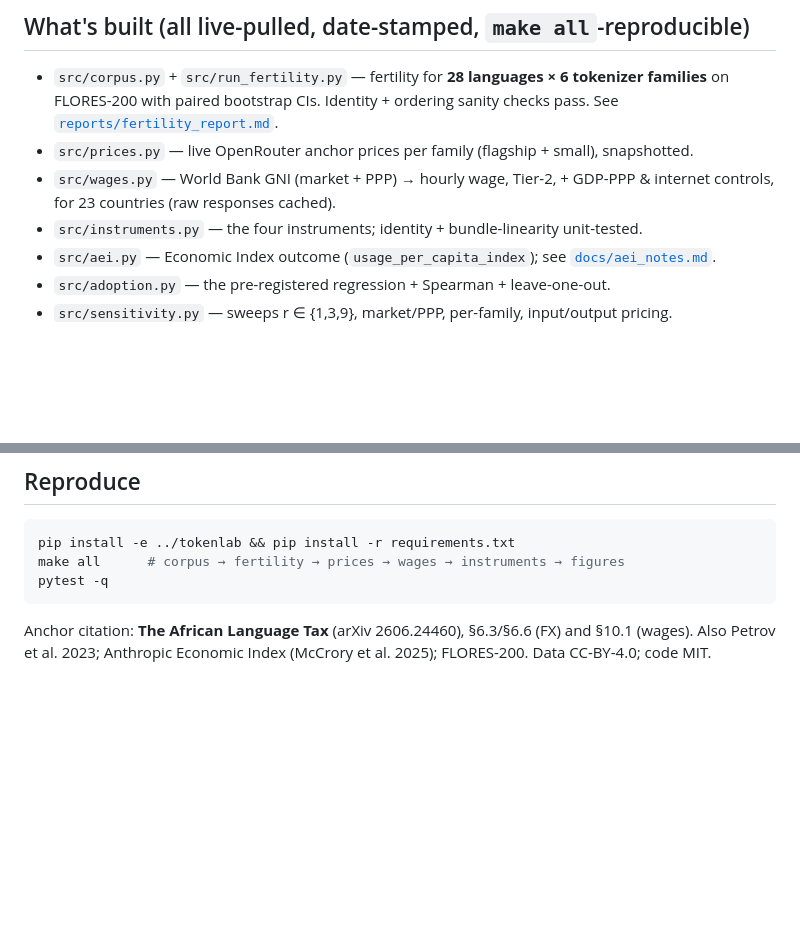
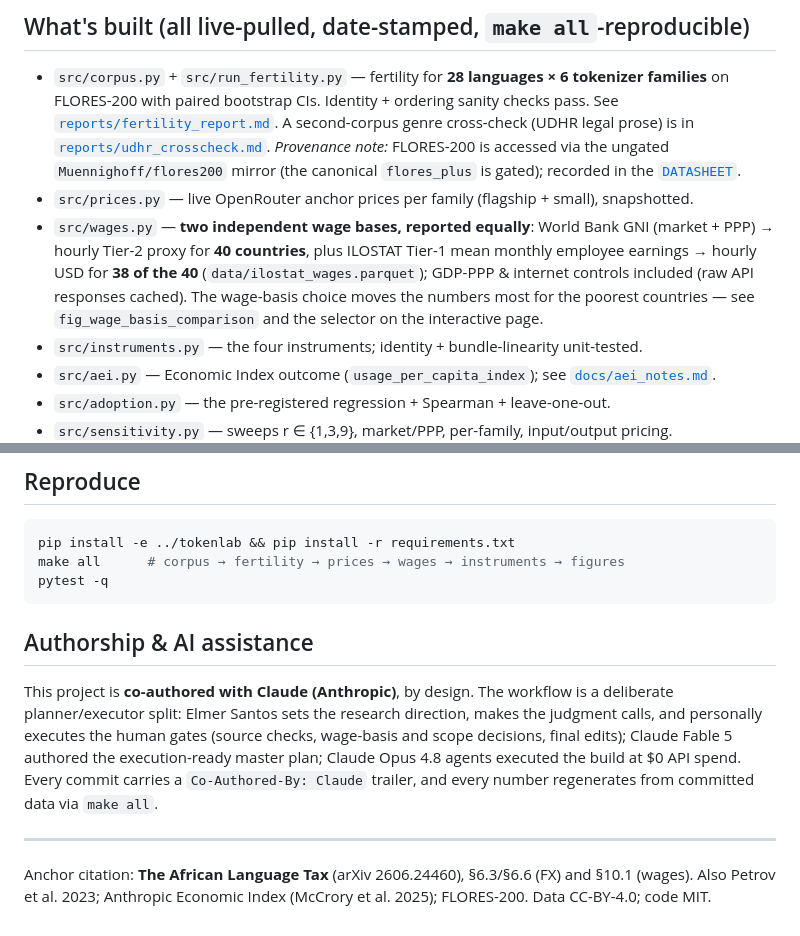
Before and after one commit to efesantos/cost-of-intelligence, a Markdown page: README.md, 2 parts joined by grey strips. Rendered like a GitHub page; blank space fills up the shorter version.

Commit message:
README refresh before publication: wage bases, provenance, authorship
- Wages section updated to match the widened panel: 40 countries (WB Tier-2)
  + ILOSTAT Tier-1 for 38/40, both reported equally.
- Add FLORES-200 mirror provenance pointer (Muennighoff/flores200; datasheet).
- Add Authorship & AI assistance section (explicit Claude co-authorship,
  planner/executor workflow, $0 build).

Co-Authored-By: Claude Fable 5 <noreply@anthropic.com>
Claude-Session: https://claude.ai/code/session_01X5GCFo3iyTiv3jAQfiqcKu

````diff
--- a/README.md
+++ b/README.md
@@ -56,10 +56,17 @@ Sept 2025) on affordability. Pre-registered in [`docs/adoption_analysis_plan.md`
 
 - `src/corpus.py` + `src/run_fertility.py` — fertility for **28 languages × 6 tokenizer
   families** on FLORES-200 with paired bootstrap CIs. Identity + ordering sanity checks pass.
-  See [`reports/fertility_report.md`](reports/fertility_report.md).
+  See [`reports/fertility_report.md`](reports/fertility_report.md). A second-corpus genre
+  cross-check (UDHR legal prose) is in [`reports/udhr_crosscheck.md`](reports/udhr_crosscheck.md).
+  *Provenance note:* FLORES-200 is accessed via the ungated `Muennighoff/flores200` mirror
+  (the canonical `flores_plus` is gated); recorded in the [`DATASHEET`](DATASHEET.md).
 - `src/prices.py` — live OpenRouter anchor prices per family (flagship + small), snapshotted.
-- `src/wages.py` — World Bank GNI (market + PPP) → hourly wage, Tier-2, + GDP-PPP & internet
-  controls, for 23 countries (raw responses cached).
+- `src/wages.py` — **two independent wage bases, reported equally**: World Bank GNI
+  (market + PPP) → hourly Tier-2 proxy for **40 countries**, plus ILOSTAT Tier-1 mean
+  monthly employee earnings → hourly USD for **38 of the 40** (`data/ilostat_wages.parquet`);
+  GDP-PPP & internet controls included (raw API responses cached). The wage-basis choice
+  moves the numbers most for the poorest countries — see `fig_wage_basis_comparison` and
+  the selector on the interactive page.
 - `src/instruments.py` — the four instruments; identity + bundle-linearity unit-tested.
 - `src/aei.py` — Economic Index outcome (`usage_per_capita_index`); see [`docs/aei_notes.md`](docs/aei_notes.md).
 - `src/adoption.py` — the pre-registered regression + Spearman + leave-one-out.
@@ -81,6 +88,18 @@ make all      # corpus → fertility → prices → wages → instruments → fi
 pytest -q
 ```
 
+## Authorship & AI assistance
+
+This project is **co-authored with Claude (Anthropic)**, by design. The workflow is a
+deliberate planner/executor split: Elmer Santos sets the research direction, makes the
+judgment calls, and personally executes the human gates (source checks, wage-basis and
+scope decisions, final edits); Claude Fable 5 authored the execution-ready master plan;
+Claude Opus 4.8 agents executed the build at $0 API spend. Every commit carries a
+`Co-Authored-By: Claude` trailer, and every number regenerates from committed data
+via `make all`.
+
+---
+
 Anchor citation: **The African Language Tax** (arXiv 2606.24460), §6.3/§6.6 (FX) and §10.1
 (wages). Also Petrov et al. 2023; Anthropic Economic Index (McCrory et al. 2025); FLORES-200.
 Data CC-BY-4.0; code MIT.
````
